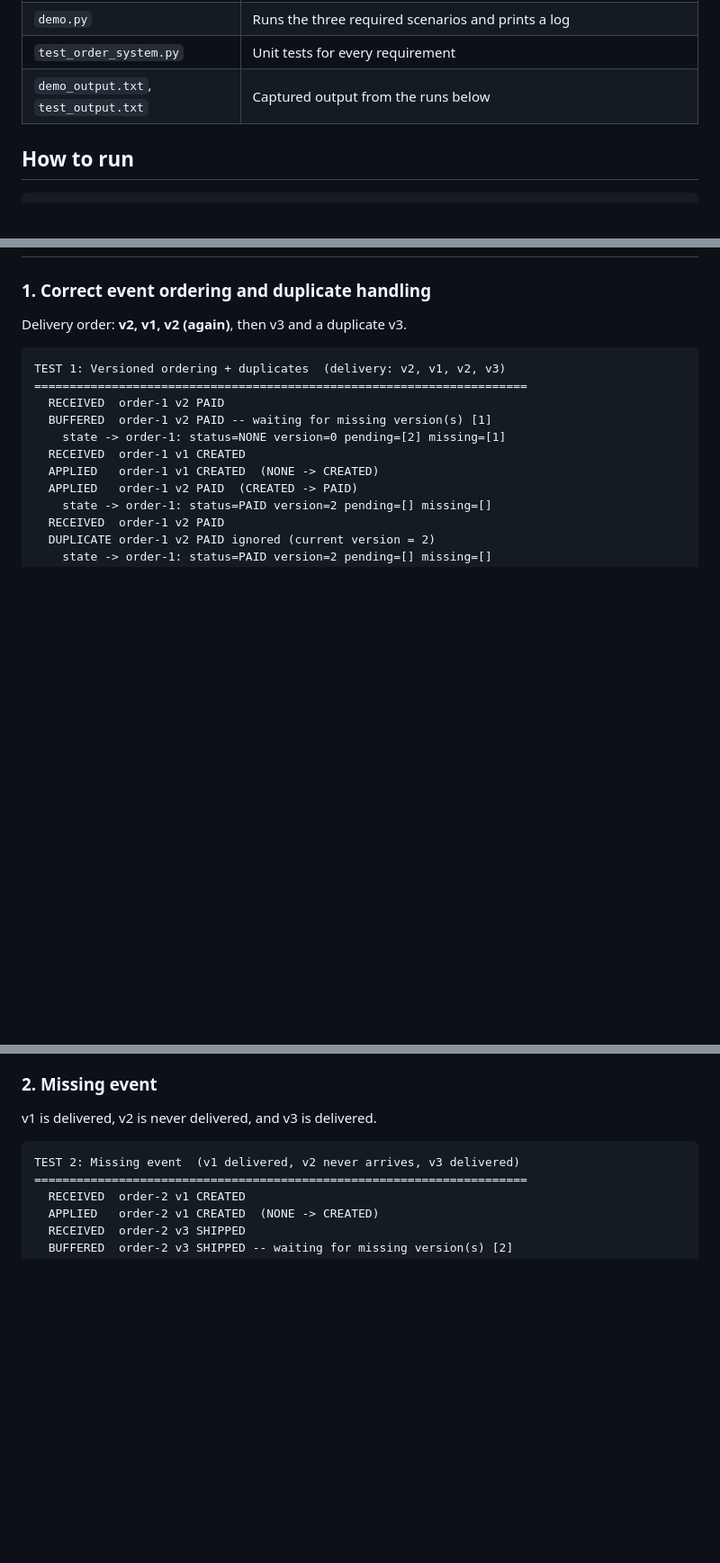
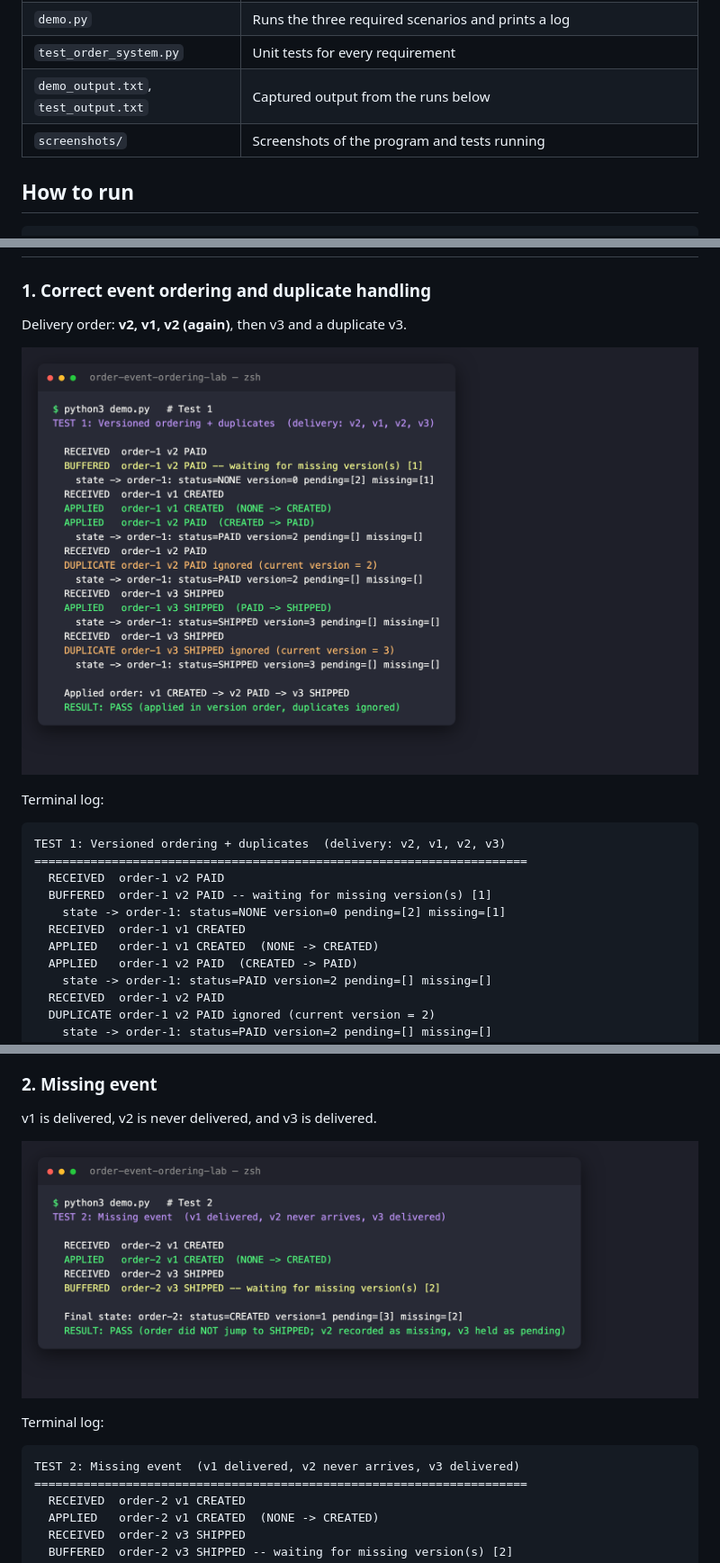
Before and after one commit to sukruti-r-shah/order-event-ordering-lab, a Markdown page: README.md, 3 parts joined by grey strips. Shown at 90% size. GitHub-like rendering; pictures changed too: screenshots/1-ordering-duplicates.png (added), screenshots/2-missing-event.png (added); blank space fills up the shorter version.

Commit message:
Add screenshots as evidence in README

````diff
--- a/README.md
+++ b/README.md
@@ -23,6 +23,7 @@ Plain Python 3, no dependencies.
 | `demo.py` | Runs the three required scenarios and prints a log |
 | `test_order_system.py` | Unit tests for every requirement |
 | `demo_output.txt`, `test_output.txt` | Captured output from the runs below |
+| `screenshots/` | Screenshots of the program and tests running |
 
 ## How to run
 
@@ -52,6 +53,10 @@ For worker writes, `LockService` gives each lease a token that is always larger
 ### 1. Correct event ordering and duplicate handling
 
 Delivery order: **v2, v1, v2 (again)**, then v3 and a duplicate v3.
+
+![Test 1 screenshot: ordering and duplicates](screenshots/1-ordering-duplicates.png)
+
+Terminal log:
 
 ```
 TEST 1: Versioned ordering + duplicates  (delivery: v2, v1, v2, v3)
@@ -85,6 +90,10 @@ TEST 1: Versioned ordering + duplicates  (delivery: v2, v1, v2, v3)
 
 v1 is delivered, v2 is never delivered, and v3 is delivered.
 
+![Test 2 screenshot: missing event](screenshots/2-missing-event.png)
+
+Terminal log:
+
 ```
 TEST 2: Missing event  (v1 delivered, v2 never arrives, v3 delivered)
 ======================================================================
````
Also changed, not shown: other parts of README.md (+8 -0 lines), screenshots/3-stale-worker.png (added), screenshots/4-unit-tests.png (added).
